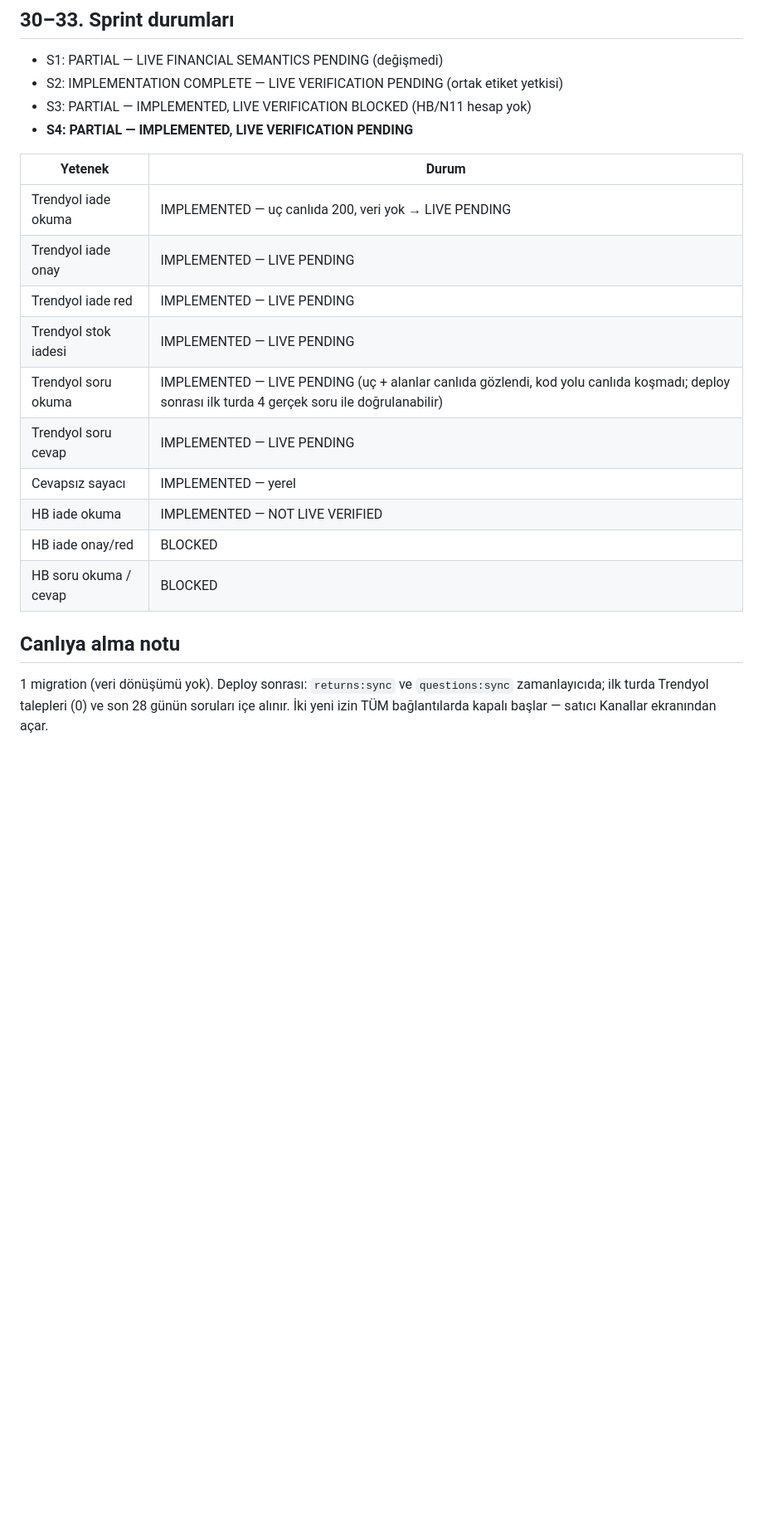
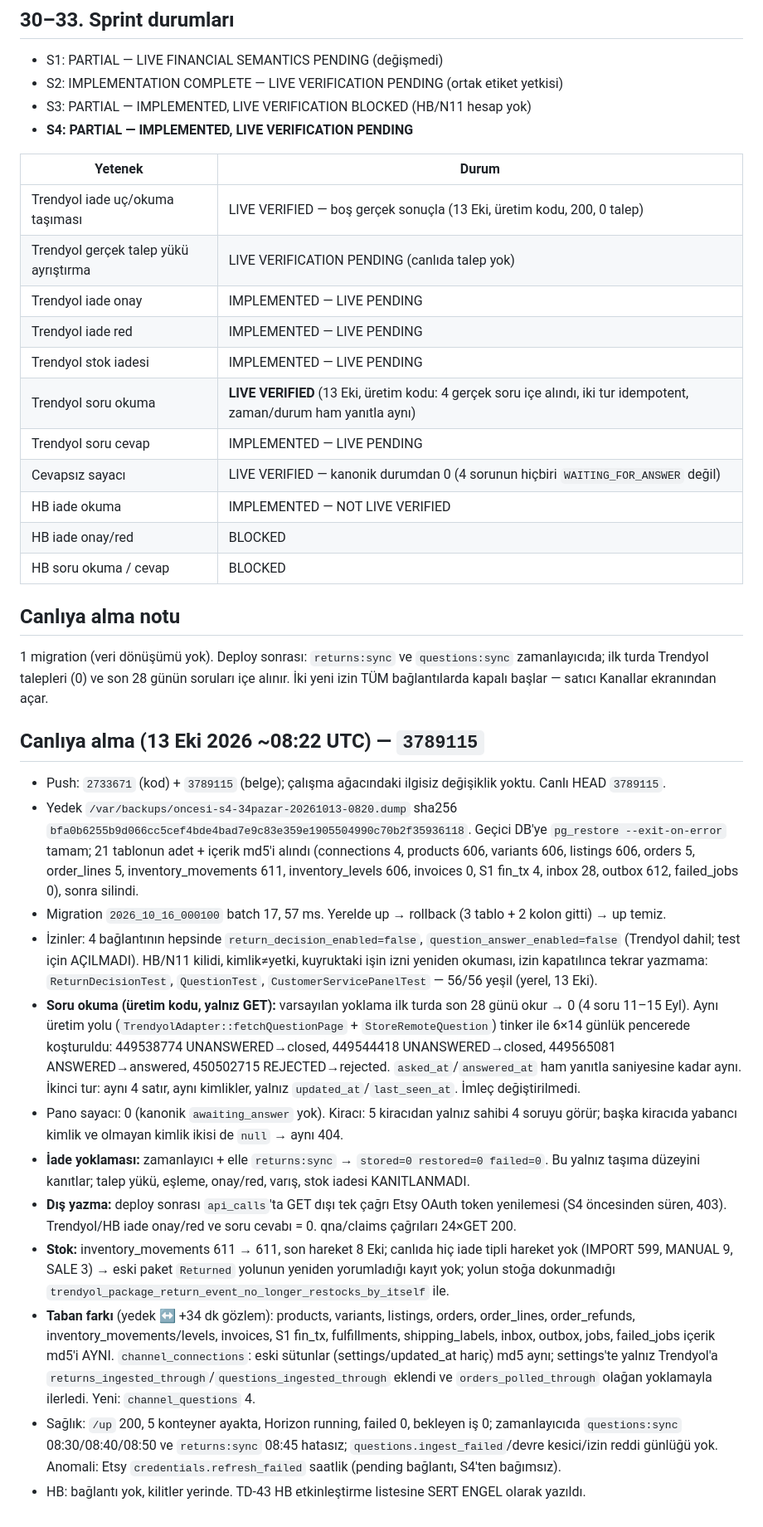
Before and after one commit to ahmethamdi/entegrasyon, a Markdown page: docs/architecture-review/S4-IADE-VE-SORU.md, the part around one of its changes. Shown at 83% size. GitHub-like rendering; blank space fills up the shorter version.

```diff
--- a/docs/architecture-review/S4-IADE-VE-SORU.md
+++ b/docs/architecture-review/S4-IADE-VE-SORU.md
@@ -133,13 +133,14 @@ TD-43 (HB eski Accepted stok yolu, varış kanıtsız) · TD-44 (Trendyol red: e
 
 | Yetenek | Durum |
 |---|---|
-| Trendyol iade okuma | IMPLEMENTED — uç canlıda 200, veri yok → LIVE PENDING |
+| Trendyol iade uç/okuma taşıması | LIVE VERIFIED — boş gerçek sonuçla (13 Eki, üretim kodu, 200, 0 talep) |
+| Trendyol gerçek talep yükü ayrıştırma | LIVE VERIFICATION PENDING (canlıda talep yok) |
 | Trendyol iade onay | IMPLEMENTED — LIVE PENDING |
 | Trendyol iade red | IMPLEMENTED — LIVE PENDING |
 | Trendyol stok iadesi | IMPLEMENTED — LIVE PENDING |
-| Trendyol soru okuma | IMPLEMENTED — LIVE PENDING (uç + alanlar canlıda gözlendi, kod yolu canlıda koşmadı; deploy sonrası ilk turda 4 gerçek soru ile doğrulanabilir) |
+| Trendyol soru okuma | **LIVE VERIFIED** (13 Eki, üretim kodu: 4 gerçek soru içe alındı, iki tur idempotent, zaman/durum ham yanıtla aynı) |
 | Trendyol soru cevap | IMPLEMENTED — LIVE PENDING |
-| Cevapsız sayacı | IMPLEMENTED — yerel |
+| Cevapsız sayacı | LIVE VERIFIED — kanonik durumdan 0 (4 sorunun hiçbiri `WAITING_FOR_ANSWER` değil) |
 | HB iade okuma | IMPLEMENTED — NOT LIVE VERIFIED |
 | HB iade onay/red | BLOCKED |
 | HB soru okuma / cevap | BLOCKED |
@@ -147,3 +148,17 @@ TD-43 (HB eski Accepted stok yolu, varış kanıtsız) · TD-44 (Trendyol red: e
 ## Canlıya alma notu
 
 1 migration (veri dönüşümü yok). Deploy sonrası: `returns:sync` ve `questions:sync` zamanlayıcıda; ilk turda Trendyol talepleri (0) ve son 28 günün soruları içe alınır. İki yeni izin TÜM bağlantılarda kapalı başlar — satıcı Kanallar ekranından açar.
+
+## Canlıya alma (13 Eki 2026 ~08:22 UTC) — `3789115`
+- Push: `2733671` (kod) + `3789115` (belge); çalışma ağacındaki ilgisiz değişiklik yoktu. Canlı HEAD `3789115`.
+- Yedek `/var/backups/oncesi-s4-34pazar-20261013-0820.dump` sha256 `bfa0b6255b9d066cc5cef4bde4bad7e9c83e359e1905504990c70b2f35936118`. Geçici DB'ye `pg_restore --exit-on-error` tamam; 21 tablonun adet + içerik md5'i alındı (connections 4, products 606, variants 606, listings 606, orders 5, order_lines 5, inventory_movements 611, inventory_levels 606, invoices 0, S1 fin_tx 4, inbox 28, outbox 612, failed_jobs 0), sonra silindi.
+- Migration `2026_10_16_000100` batch 17, 57 ms. Yerelde up → rollback (3 tablo + 2 kolon gitti) → up temiz.
+- İzinler: 4 bağlantının hepsinde `return_decision_enabled=false`, `question_answer_enabled=false` (Trendyol dahil; test için AÇILMADI). HB/N11 kilidi, kimlik≠yetki, kuyruktaki işin izni yeniden okuması, izin kapatılınca tekrar yazmama: `ReturnDecisionTest`, `QuestionTest`, `CustomerServicePanelTest` — 56/56 yeşil (yerel, 13 Eki).
+- **Soru okuma (üretim kodu, yalnız GET):** varsayılan yoklama ilk turda son 28 günü okur → 0 (4 soru 11–15 Eyl). Aynı üretim yolu (`TrendyolAdapter::fetchQuestionPage` + `StoreRemoteQuestion`) tinker ile 6×14 günlük pencerede koşturuldu: 449538774 UNANSWERED→closed, 449544418 UNANSWERED→closed, 449565081 ANSWERED→answered, 450502715 REJECTED→rejected. `asked_at`/`answered_at` ham yanıtla saniyesine kadar aynı. İkinci tur: aynı 4 satır, aynı kimlikler, yalnız `updated_at`/`last_seen_at`. İmleç değiştirilmedi.
+- Pano sayacı: 0 (kanonik `awaiting_answer` yok). Kiracı: 5 kiracıdan yalnız sahibi 4 soruyu görür; başka kiracıda yabancı kimlik ve olmayan kimlik ikisi de `null` → aynı 404.
+- **İade yoklaması:** zamanlayıcı + elle `returns:sync` → `stored=0 restored=0 failed=0`. Bu yalnız taşıma düzeyini kanıtlar; talep yükü, eşleme, onay/red, varış, stok iadesi KANITLANMADI.
+- **Dış yazma:** deploy sonrası `api_calls`'ta GET dışı tek çağrı Etsy OAuth token yenilemesi (S4 öncesinden süren, 403). Trendyol/HB iade onay/red ve soru cevabı = 0. qna/claims çağrıları 24×GET 200.
+- **Stok:** inventory_movements 611 → 611, son hareket 8 Eki; canlıda hiç iade tipli hareket yok (IMPORT 599, MANUAL 9, SALE 3) → eski paket `Returned` yolunun yeniden yorumladığı kayıt yok; yolun stoğa dokunmadığı `trendyol_package_return_event_no_longer_restocks_by_itself` ile.
+- **Taban farkı** (yedek ↔ +34 dk gözlem): products, variants, listings, orders, order_lines, order_refunds, inventory_movements/levels, invoices, S1 fin_tx, fulfillments, shipping_labels, inbox, outbox, jobs, failed_jobs içerik md5'i AYNI. `channel_connections`: eski sütunlar (settings/updated_at hariç) md5 aynı; settings'te yalnız Trendyol'a `returns_ingested_through`/`questions_ingested_through` eklendi ve `orders_polled_through` olağan yoklamayla ilerledi. Yeni: `channel_questions` 4.
+- Sağlık: `/up` 200, 5 konteyner ayakta, Horizon running, failed 0, bekleyen iş 0; zamanlayıcıda `questions:sync` 08:30/08:40/08:50 ve `returns:sync` 08:45 hatasız; `questions.ingest_failed`/devre kesici/izin reddi günlüğü yok. Anomali: Etsy `credentials.refresh_failed` saatlik (pending bağlantı, S4'ten bağımsız).
+- HB: bağlantı yok, kilitler yerinde. TD-43 HB etkinleştirme listesine SERT ENGEL olarak yazıldı.
```
Also changed, not shown: other parts of docs/architecture-review/S4-IADE-VE-SORU.md (+1 -1 lines), docs/architecture-review/09-TECHNICAL-DEBT-REGISTER.md (+1 -1 lines), docs/architecture-review/10-IMPLEMENTATION-CHECKLIST.md (+14 -0 lines).
